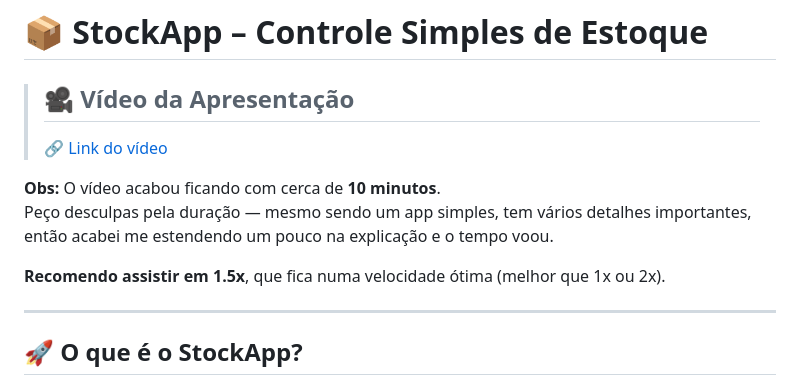
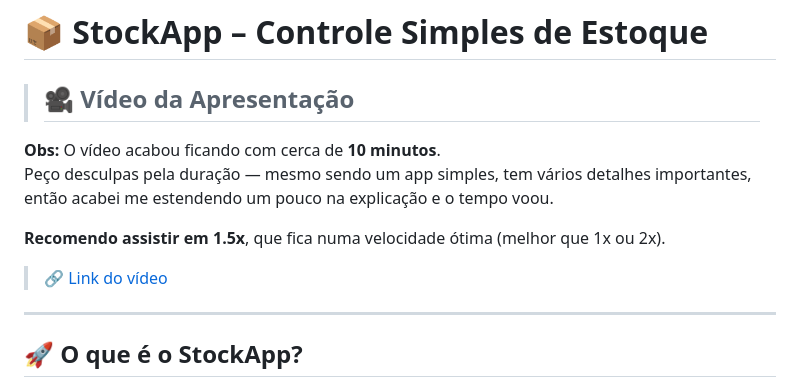
Before and after one commit to MacaulyV/StockApp, a Markdown page: README.md, the part around the change. Rendered like a GitHub page.

```diff
--- a/README.md
+++ b/README.md
@@ -3,13 +3,13 @@
 # 📦 StockApp – Controle Simples de Estoque
 
 > ## 🎥 Vídeo da Apresentação
->
-> [🔗 Link do vídeo](https://youtu.be/UJEqNrj6RZA)
 
  **Obs:** O vídeo acabou ficando com cerca de **10 minutos**.<br>
  Peço desculpas pela duração — mesmo sendo um app simples, tem vários detalhes importantes, então acabei me estendendo um pouco na explicação e o tempo voou.
 
  **Recomendo assistir em 1.5x**, que fica numa velocidade ótima (melhor que 1x ou 2x).
+
+> [🔗 Link do vídeo](https://youtu.be/UJEqNrj6RZA)
 
 ---
 
```
